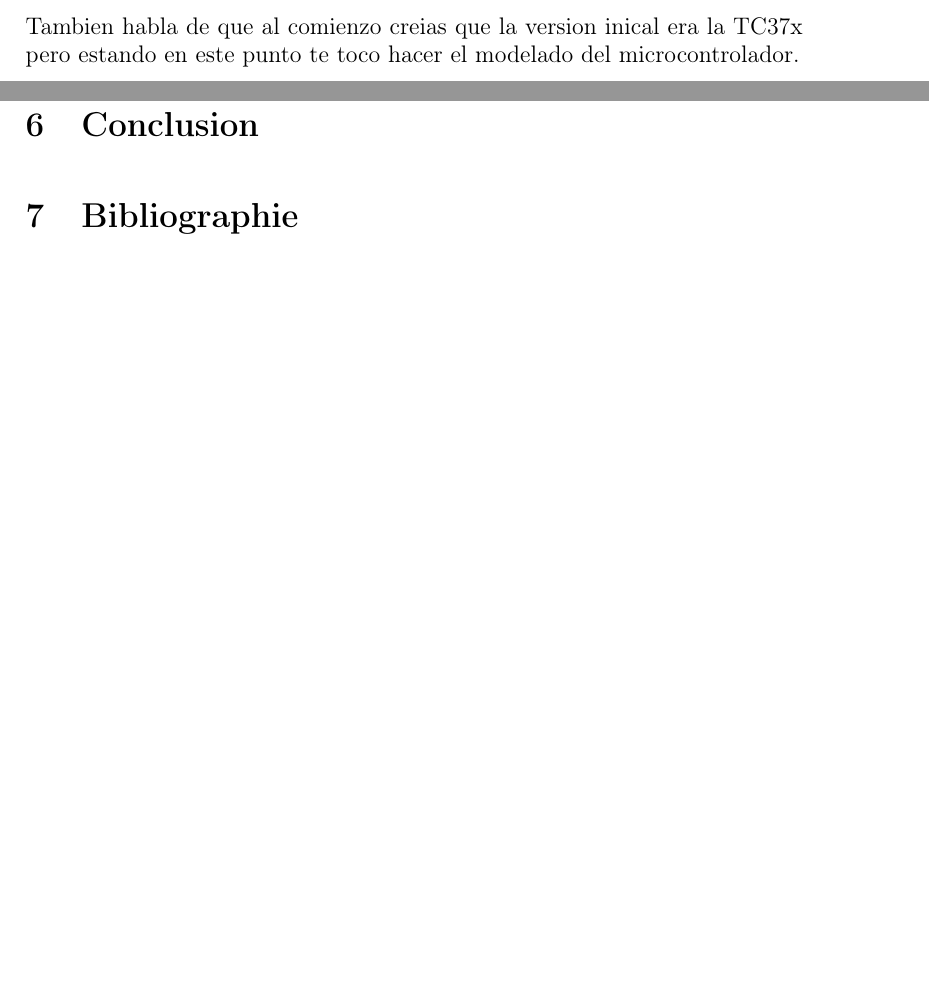
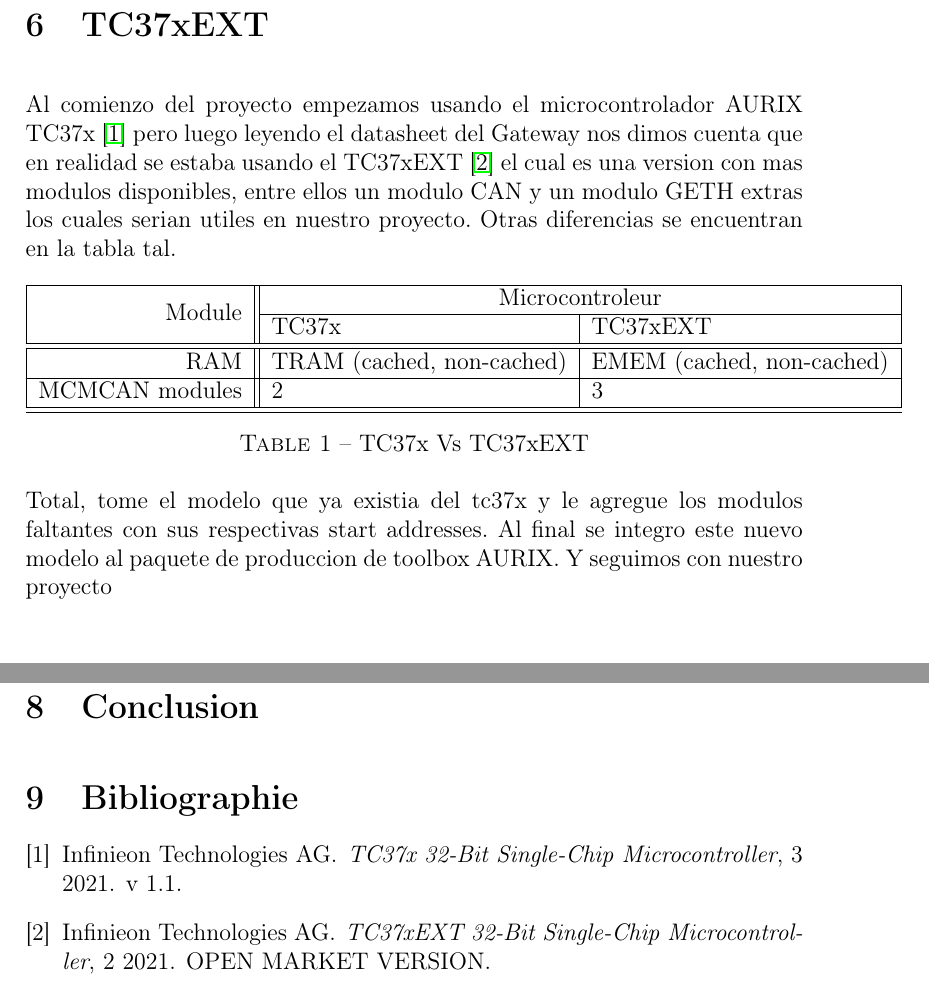
Before and after one commit to MeletChirino/Rapport-Stage-ASTC, a LaTeX document (lab_2_vision1.tex, which reads conception.tex): two parts of pages 4 and 7 of 7 before the commit and two parts of pages 5 and 8 of 8 after it, joined at a grey line, cut at the place of the change, the shorter picture padded with empty space. Compiled offline with pdfLaTeX; a LaTeX package or settings file that is missing is left out.

Commit message:
[UPDATE] Conception part

```diff
--- a/conception.tex
+++ b/conception.tex
@@ -3,5 +4,11 @@
 
-Tambien habla de que al comienzo creias que la version inical era la TC37x pero estando en este punto te toco hacer el modelado del microcontrolador.
+\section{TC37xEXT}
+Al comienzo del proyecto empezamos usando el microcontrolador AURIX TC37x \cite{aurix.tc37x} pero luego leyendo el datasheet del Gateway nos dimos cuenta que en realidad se estaba usando el TC37xEXT \cite{aurix.tc37e} el cual es una version con mas modulos disponibles, entre ellos un modulo CAN y un modulo GETH extras los cuales serian utiles en nuestro proyecto. Otras diferencias se encuentran en la tabla tal.
+
+\input{anexes/tc37ex_delta.tex}
+
+Total, tome el modelo que ya existia del tc37x y le agregue los modulos faltantes con sus respectivas start addresses. Al final se integro este nuevo modelo al paquete de produccion de toolbox AURIX. Y seguimos con nuestro proyecto
+
 \subsection{Use Cases}
 Segun la documentacion del gateway, este gateway esta conectado de la sgte forma
 
```
Also changed, not shown: conception.tex (1 more changed lines).
